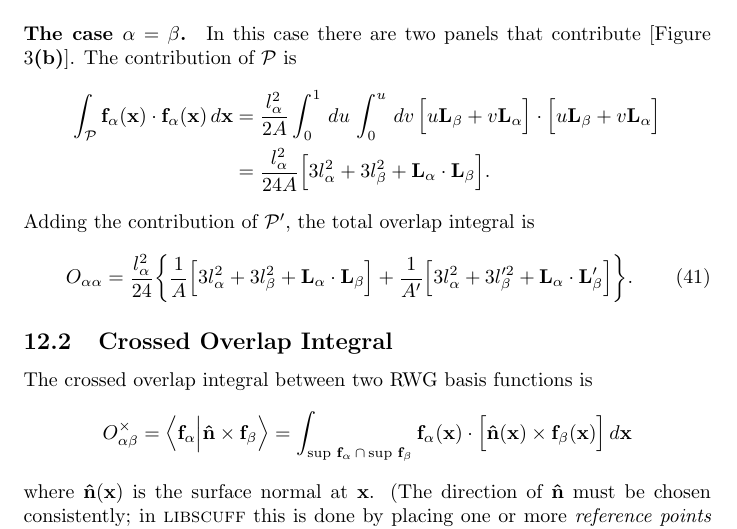
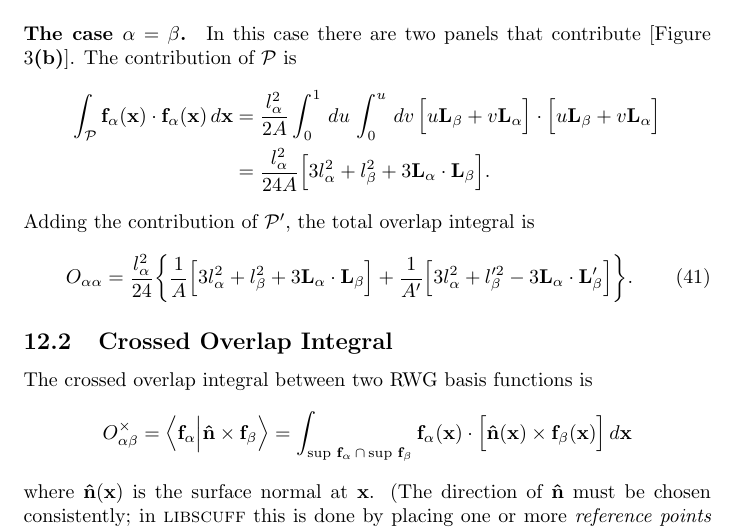
Before and after one commit to HomerReid/scuff-em, a LaTeX document (tex/lsInnards.tex): part of page 33 of 41, cut so that both start at the same text. Compiled offline with pdfLaTeX.

Commit message:
fixed overlap integral computation

```diff
--- a/tex/lsInnards.tex
+++ b/tex/lsInnards.tex
@@ -2488,7 +2488,7 @@ The contribution of $\mathcal{P}$ is
   \Big[ u \vb L_\beta + v\vb L_\alpha\Big]
 \\
 &=\frac{l^2_\alpha}{24A}
-  \Big[ 3l_\alpha^2 + 3l_\beta^2 + \vb L_\alpha\cdot \vb L_\beta\Big].
+  \Big[ 3l_\alpha^2 + l_\beta^2 + 3\vb L_\alpha\cdot \vb L_\beta\Big].
 \end{align*}
 Adding the contribution of $\mathcal{P}^\prime$,
 the total overlap integral is
@@ -2497,9 +2497,9 @@ the total overlap integral is
 O_{\alpha\alpha}
 =\frac{l^2_\alpha}{24}
  \bigg\{
-   \frac{1}{A}        \Big[ 3l_\alpha^2 + 3l_\beta^2 + \vb L_\alpha\cdot \vb L_\beta\Big]
- + \frac{1}{A^\prime} \Big[ 3l_\alpha^2 + 3l_\beta^{\prime 2}
-                            + \vb L_\alpha\cdot \vb L_\beta^\prime\Big]
+   \frac{1}{A}        \Big[ 3l_\alpha^2 + l_\beta^2 + 3\vb L_\alpha\cdot \vb L_\beta\Big]
+ + \frac{1}{A^\prime} \Big[ 3l_\alpha^2 + l_\beta^{\prime 2}
+                            - 3\vb L_\alpha\cdot \vb L_\beta^\prime\Big]
  \bigg\}.
 }
 
```
Also changed, not shown: tex/lsInnards.tex (2 more changed lines), 2 other files.
